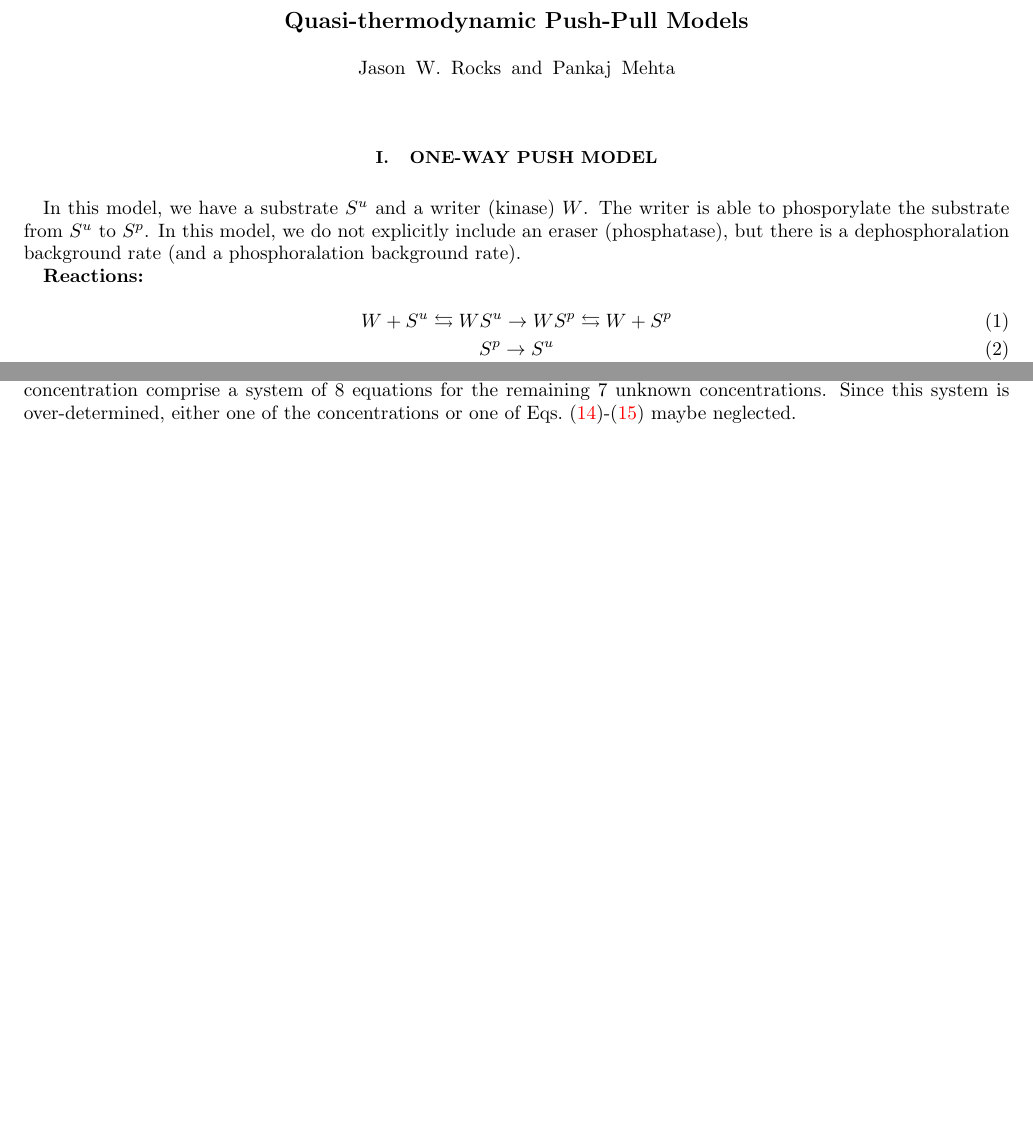
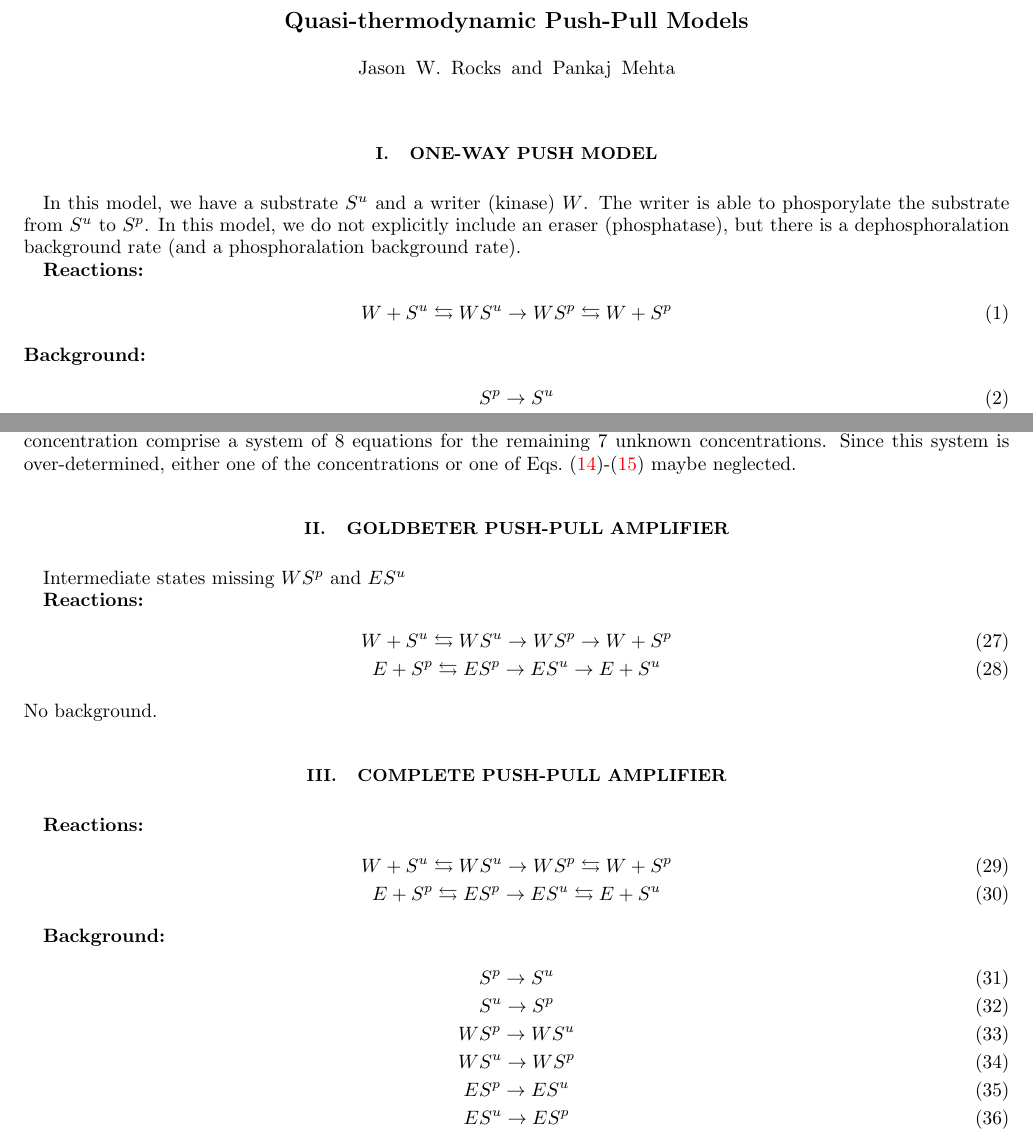
Before and after one commit to Emergent-Behaviors-in-Biology/proj_push_pull, a LaTeX paper (notes/push-pull_models/push-pull_models.tex): two parts of pages 1 and 3 of 3, joined at a grey line, cut so that both start at the same text, the shorter picture padded with empty space. Compiled offline with pdfLaTeX.

```diff
--- a/notes/push-pull_models/push-pull_models.tex
+++ b/notes/push-pull_models/push-pull_models.tex
@@ -51,7 +51,10 @@
 
 \textbf{Reactions:}
 \begin{gather}
-W + S^u \leftrightarrows WS^u \rightarrow WS^p \leftrightarrows W + S^p\\
+W + S^u \leftrightarrows WS^u \rightarrow WS^p \leftrightarrows W + S^p
+\end{gather}
+\textbf{Background:}
+\begin{gather}
 S^p \rightarrow S^u\\
 S^u \rightarrow S^p\\
 WS^p \rightarrow WS^u\\
@@ -158,4 +161,36 @@
 \end{align}
 If the total concentrations $[W_T]$ and $[S_T]$ are known, this equation plus Eqs.~\eqref{eq:onewayW}-\eqref{eq:onewaySu} and the four equations for concentration comprise a system of 8 equations for the remaining 7 unknown concentrations. Since this system is over-determined, either one of the concentrations or one of Eqs.~\eqref{eq:onewayW}-\eqref{eq:onewaySu} maybe neglected.
 
+
+\section{Goldbeter Push-Pull Amplifier}
+
+Intermediate states missing $WS^p$ and $ES^u$
+
+\textbf{Reactions:}
+\begin{gather}
+W + S^u \leftrightarrows WS^u \rightarrow WS^p \rightarrow W + S^p\\
+E + S^p \leftrightarrows ES^p \rightarrow ES^u \rightarrow E + S^u
+\end{gather}
+No background.
+
+\section{Complete Push-Pull Amplifier}
+
+\textbf{Reactions:}
+\begin{gather}
+W + S^u \leftrightarrows WS^u \rightarrow WS^p \leftrightarrows W + S^p\\
+E + S^p \leftrightarrows ES^p \rightarrow ES^u \leftrightarrows E + S^u
+\end{gather}
+
+\textbf{Background:}
+\begin{gather}
+S^p \rightarrow S^u\\
+S^u \rightarrow S^p\\
+WS^p \rightarrow WS^u\\
+WS^u \rightarrow WS^p\\
+ES^p \rightarrow ES^u\\
+ES^u \rightarrow ES^p
+\end{gather}
+
+
+
 \end{document}
```
Also changed, not shown: notes/push-pull_models/push-pull_models.pdf, 1 other file.
